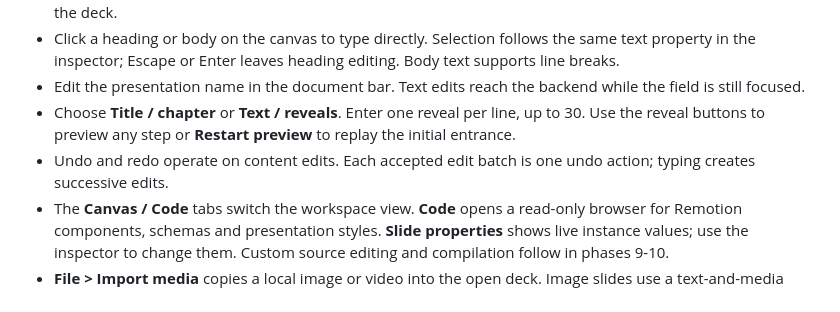
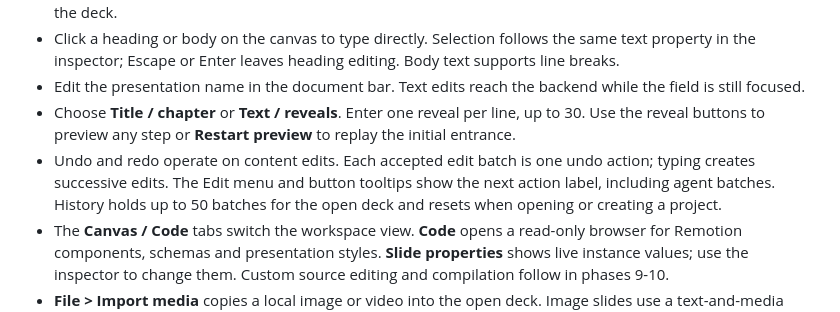
Before and after one commit to alexanderwanyoike/prezi, a Markdown page: README.md, the part around the change. Drawn GitHub-style.

Commit message:
docs: demonstrate labelled agent undo and track desktop updates

```diff
--- a/README.md
+++ b/README.md
@@ -32,7 +32,7 @@ There is no installer yet. Desktop packaging is part of checkpoint three.
 - Click a heading or body on the canvas to type directly. Selection follows the same text property in the inspector; Escape or Enter leaves heading editing. Body text supports line breaks.
 - Edit the presentation name in the document bar. Text edits reach the backend while the field is still focused.
 - Choose **Title / chapter** or **Text / reveals**. Enter one reveal per line, up to 30. Use the reveal buttons to preview any step or **Restart preview** to replay the initial entrance.
-- Undo and redo operate on content edits. Each accepted edit batch is one undo action; typing creates successive edits.
+- Undo and redo operate on content edits. Each accepted edit batch is one undo action; typing creates successive edits. The Edit menu and button tooltips show the next action label, including agent batches. History holds up to 50 batches for the open deck and resets when opening or creating a project.
 - The **Canvas / Code** tabs switch the workspace view. **Code** opens a read-only browser for Remotion components, schemas and presentation styles. **Slide properties** shows live instance values; use the inspector to change them. Custom source editing and compilation follow in phases 9-10.
 - **File > Import media** copies a local image or video into the open deck. Image slides use a text-and-media composition. Remove the asset from the inspector or undo its import. Use the inspector to position/resize media and choose contain or cover. Video has autoplay, looping, mute and volume settings; hover it for play/pause/restart controls.
 - Default saves create a single `.prezi` file containing deck content, scene source, local media, built-in fonts and their licences. Move that file on its own. Legacy JSON projects still use an adjacent `<project path>.assets` directory.
```
Also changed, not shown: docs/checkpoints.md (+2 -0 lines), docs/verification/labelled-history.md (added, +15 -0 lines), docs/screenshots/labelled-undo.png (added).
